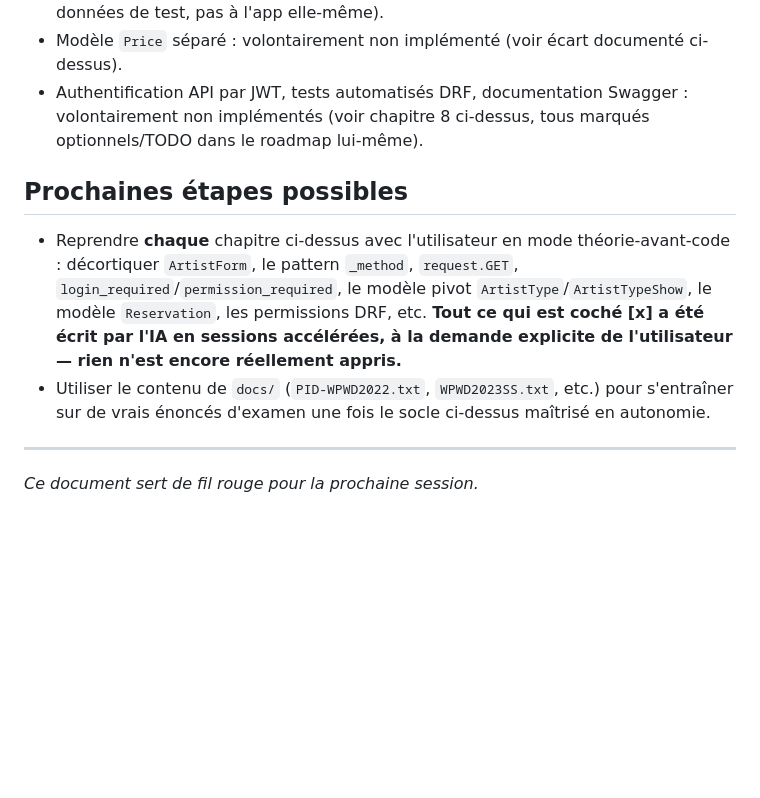
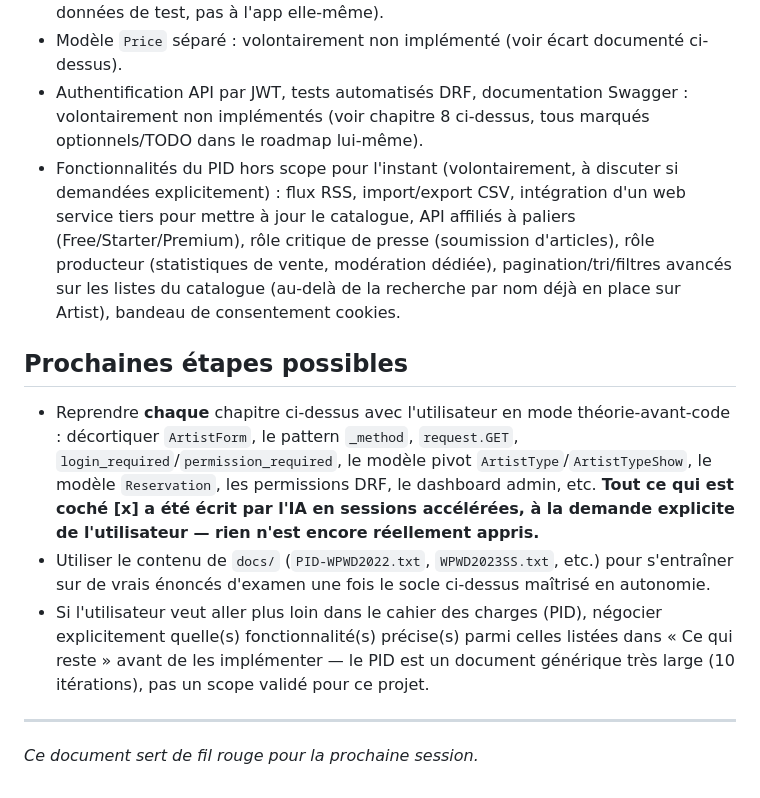
Before and after one commit to Nono1070/projets_pour_examen, a Markdown page: PLANNING.md, the part around one of its changes. GitHub-like rendering; blank space fills up the shorter version.

```diff
--- a/PLANNING.md
+++ b/PLANNING.md
@@ -103,10 +111,12 @@ Environnement d'exécution : `..\python-3.12.0-embed-amd64\python.exe manage.py
 - Fixtures/données de test et clés naturelles (`natural_key`, `get_by_natural_key`) : volontairement non implémentées (sert uniquement à l'export/import JSON des données de test, pas à l'app elle-même).
 - Modèle `Price` séparé : volontairement non implémenté (voir écart documenté ci-dessus).
 - Authentification API par JWT, tests automatisés DRF, documentation Swagger : volontairement non implémentés (voir chapitre 8 ci-dessus, tous marqués optionnels/TODO dans le roadmap lui-même).
+- Fonctionnalités du PID hors scope pour l'instant (volontairement, à discuter si demandées explicitement) : flux RSS, import/export CSV, intégration d'un web service tiers pour mettre à jour le catalogue, API affiliés à paliers (Free/Starter/Premium), rôle critique de presse (soumission d'articles), rôle producteur (statistiques de vente, modération dédiée), pagination/tri/filtres avancés sur les listes du catalogue (au-delà de la recherche par nom déjà en place sur Artist), bandeau de consentement cookies.
 
 ## Prochaines étapes possibles
-- Reprendre **chaque** chapitre ci-dessus avec l'utilisateur en mode théorie-avant-code : décortiquer `ArtistForm`, le pattern `_method`, `request.GET`, `login_required`/`permission_required`, le modèle pivot `ArtistType`/`ArtistTypeShow`, le modèle `Reservation`, les permissions DRF, etc. **Tout ce qui est coché [x] a été écrit par l'IA en sessions accélérées, à la demande explicite de l'utilisateur — rien n'est encore réellement appris.**
+- Reprendre **chaque** chapitre ci-dessus avec l'utilisateur en mode théorie-avant-code : décortiquer `ArtistForm`, le pattern `_method`, `request.GET`, `login_required`/`permission_required`, le modèle pivot `ArtistType`/`ArtistTypeShow`, le modèle `Reservation`, les permissions DRF, le dashboard admin, etc. **Tout ce qui est coché [x] a été écrit par l'IA en sessions accélérées, à la demande explicite de l'utilisateur — rien n'est encore réellement appris.**
 - Utiliser le contenu de `docs/` (`PID-WPWD2022.txt`, `WPWD2023SS.txt`, etc.) pour s'entraîner sur de vrais énoncés d'examen une fois le socle ci-dessus maîtrisé en autonomie.
+- Si l'utilisateur veut aller plus loin dans le cahier des charges (PID), négocier explicitement quelle(s) fonctionnalité(s) précise(s) parmi celles listées dans « Ce qui reste » avant de les implémenter — le PID est un document générique très large (10 itérations), pas un scope validé pour ce projet.
 
 ---
 *Ce document sert de fil rouge pour la prochaine session.*
```
Also changed, not shown: other parts of PLANNING.md (+8 -0 lines).
